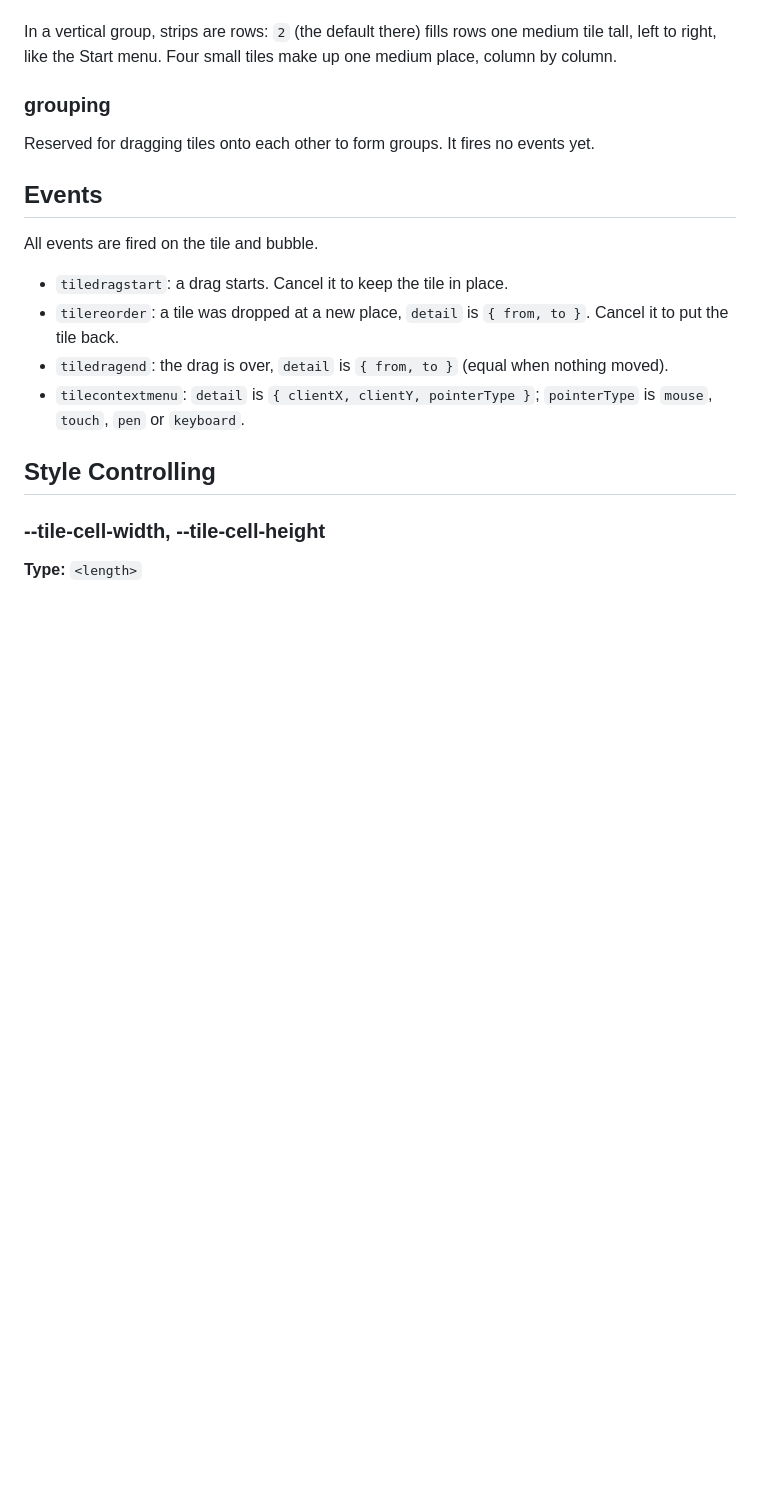
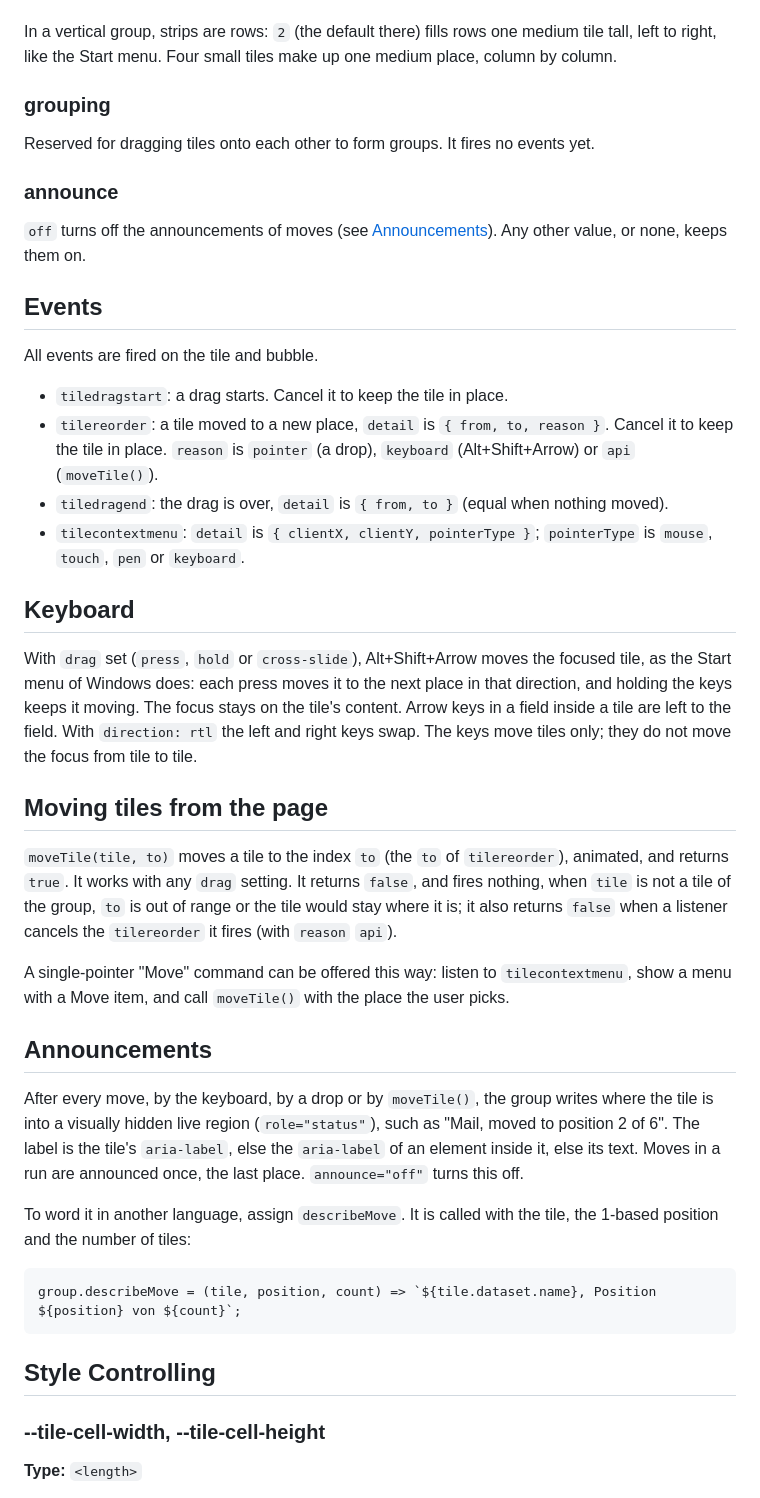
Before and after one commit to ax-design/tile-group, a Markdown page: README.md, the part around the change. GitHub-like rendering; blank space fills up the shorter version.

Commit message:
docs: Describe the keyboard, moveTile() and the announcements

````diff
--- a/README.md
+++ b/README.md
@@ -78,14 +78,38 @@ In a vertical group, strips are rows: `2` (the default there) fills rows one med
 
 Reserved for dragging tiles onto each other to form groups. It fires no events yet.
 
+### announce
+
+`off` turns off the announcements of moves (see [Announcements](#announcements)). Any other value, or none, keeps them on.
+
 ## Events
 
 All events are fired on the tile and bubble.
 
 * `tiledragstart`: a drag starts. Cancel it to keep the tile in place.
-* `tilereorder`: a tile was dropped at a new place, `detail` is `{ from, to }`. Cancel it to put the tile back.
+* `tilereorder`: a tile moved to a new place, `detail` is `{ from, to, reason }`. Cancel it to keep the tile in place. `reason` is `pointer` (a drop), `keyboard` (Alt+Shift+Arrow) or `api` (`moveTile()`).
 * `tiledragend`: the drag is over, `detail` is `{ from, to }` (equal when nothing moved).
 * `tilecontextmenu`: `detail` is `{ clientX, clientY, pointerType }`; `pointerType` is `mouse`, `touch`, `pen` or `keyboard`.
+
+## Keyboard
+
+With `drag` set (`press`, `hold` or `cross-slide`), Alt+Shift+Arrow moves the focused tile, as the Start menu of Windows does: each press moves it to the next place in that direction, and holding the keys keeps it moving. The focus stays on the tile's content. Arrow keys in a field inside a tile are left to the field. With `direction: rtl` the left and right keys swap. The keys move tiles only; they do not move the focus from tile to tile.
+
+## Moving tiles from the page
+
+`moveTile(tile, to)` moves a tile to the index `to` (the `to` of `tilereorder`), animated, and returns `true`. It works with any `drag` setting. It returns `false`, and fires nothing, when `tile` is not a tile of the group, `to` is out of range or the tile would stay where it is; it also returns `false` when a listener cancels the `tilereorder` it fires (with `reason` `api`).
+
+A single-pointer "Move" command can be offered this way: listen to `tilecontextmenu`, show a menu with a Move item, and call `moveTile()` with the place the user picks.
+
+## Announcements
+
+After every move, by the keyboard, by a drop or by `moveTile()`, the group writes where the tile is into a visually hidden live region (`role="status"`), such as "Mail, moved to position 2 of 6". The label is the tile's `aria-label`, else the `aria-label` of an element inside it, else its text. Moves in a run are announced once, the last place. `announce="off"` turns this off.
+
+To word it in another language, assign `describeMove`. It is called with the tile, the 1-based position and the number of tiles:
+
+```javascript
+group.describeMove = (tile, position, count) => `${tile.dataset.name}, Position ${position} von ${count}`;
+```
 
 ## Style Controlling
 
````
